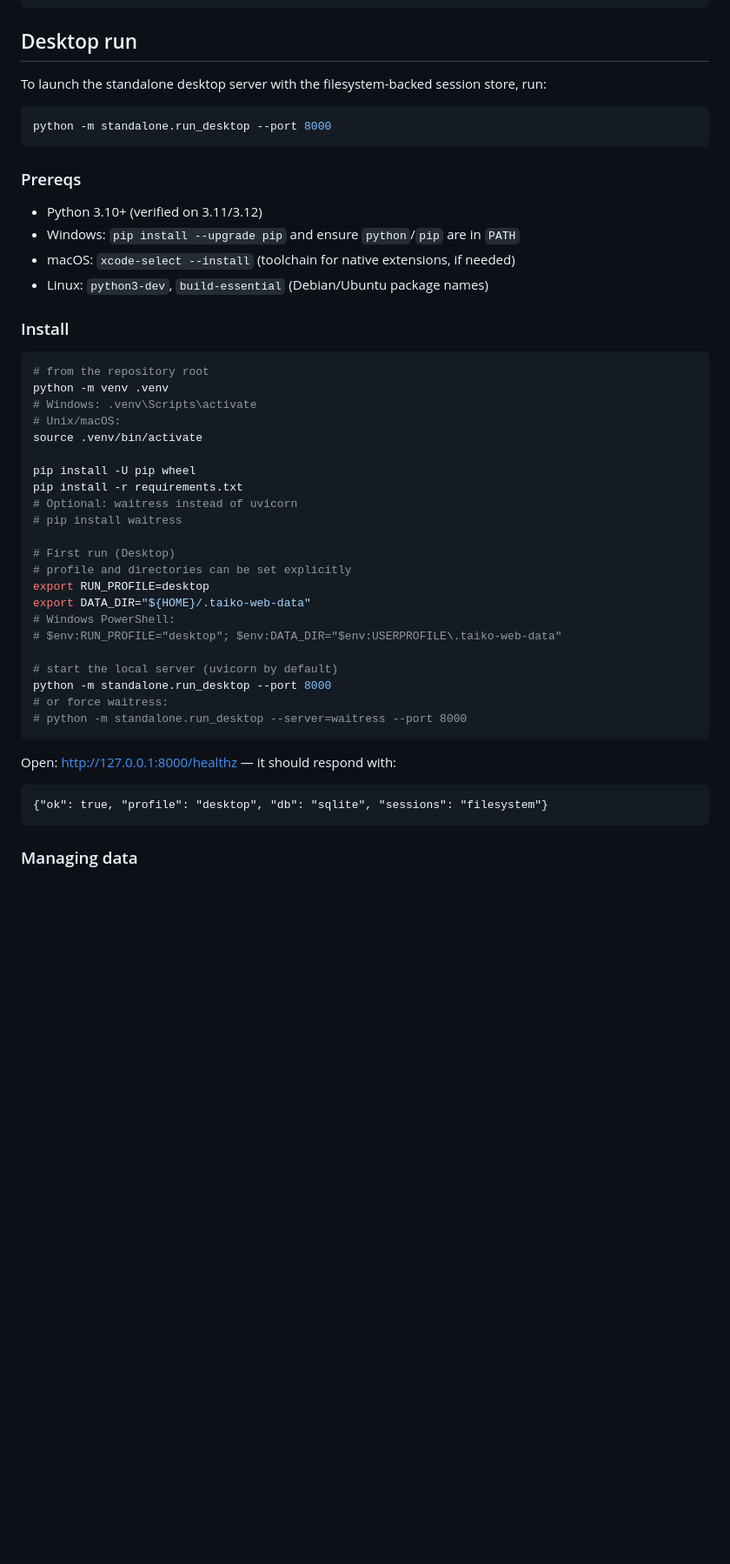
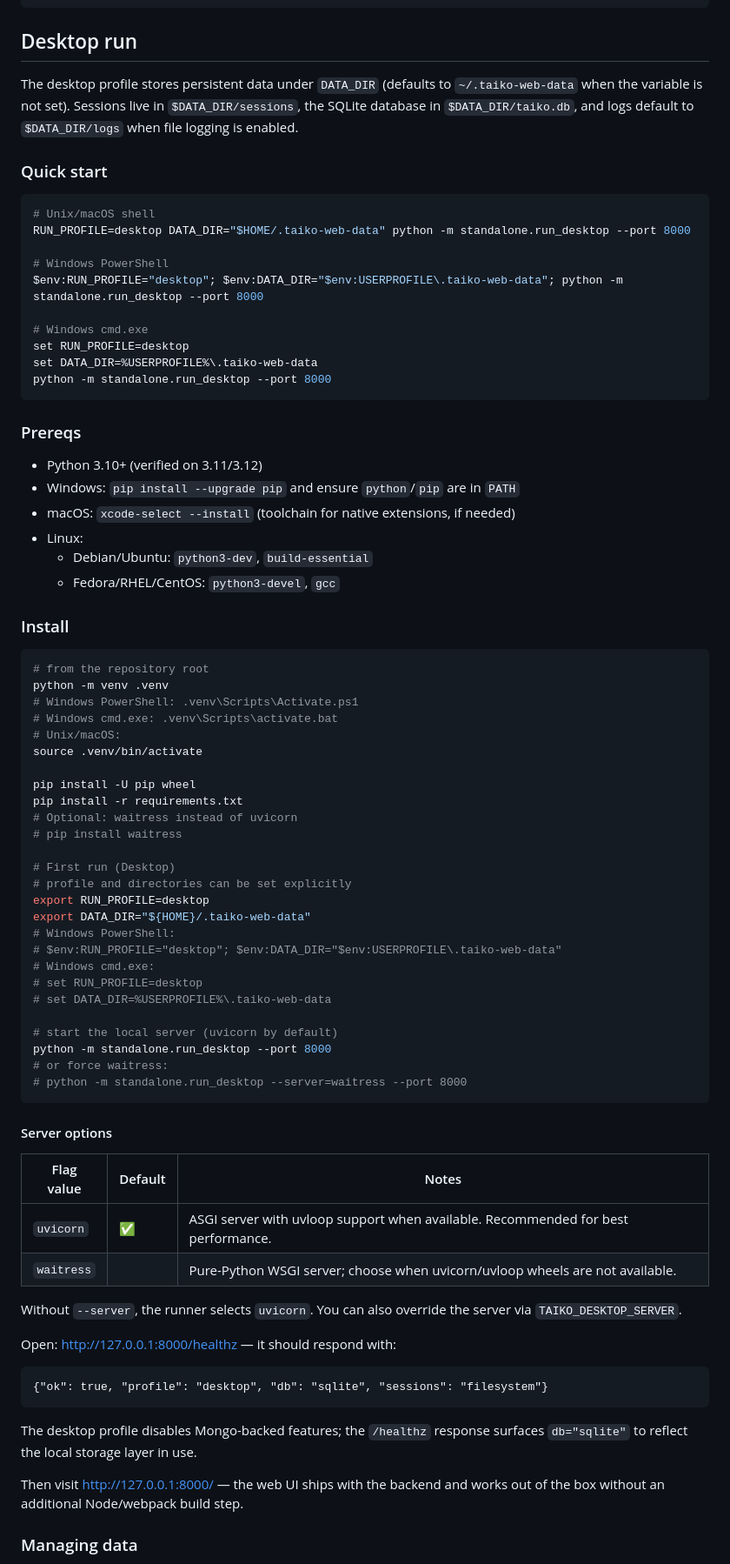
Before and after one commit to mopga/taiko-web-fork, a Markdown page: README.md, the part around one of its changes. Shown at 87% size. Drawn GitHub-style; blank space fills up the shorter version.

Commit message:
Clarify desktop profile README guidance

````diff
--- a/README.md
+++ b/README.md
@@ -31,9 +31,23 @@ docker compose up -d
 
 ## Desktop run
 
-To launch the standalone desktop server with the filesystem-backed session store, run:
+The desktop profile stores persistent data under `DATA_DIR` (defaults to
+`~/.taiko-web-data` when the variable is not set). Sessions live in
+`$DATA_DIR/sessions`, the SQLite database in `$DATA_DIR/taiko.db`, and logs
+default to `$DATA_DIR/logs` when file logging is enabled.
+
+### Quick start
 
 ```bash
+# Unix/macOS shell
+RUN_PROFILE=desktop DATA_DIR="$HOME/.taiko-web-data" python -m standalone.run_desktop --port 8000
+
+# Windows PowerShell
+$env:RUN_PROFILE="desktop"; $env:DATA_DIR="$env:USERPROFILE\.taiko-web-data"; python -m standalone.run_desktop --port 8000
+
+# Windows cmd.exe
+set RUN_PROFILE=desktop
+set DATA_DIR=%USERPROFILE%\.taiko-web-data
 python -m standalone.run_desktop --port 8000
 ```
 
@@ -41,13 +55,16 @@ python -m standalone.run_desktop --port 8000
 - Python 3.10+ (verified on 3.11/3.12)
 - Windows: `pip install --upgrade pip` and ensure `python`/`pip` are in `PATH`
 - macOS: `xcode-select --install` (toolchain for native extensions, if needed)
-- Linux: `python3-dev`, `build-essential` (Debian/Ubuntu package names)
+- Linux:
+  - Debian/Ubuntu: `python3-dev`, `build-essential`
+  - Fedora/RHEL/CentOS: `python3-devel`, `gcc`
 
 ### Install
 ```bash
 # from the repository root
 python -m venv .venv
-# Windows: .venv\Scripts\activate
+# Windows PowerShell: .venv\Scripts\Activate.ps1
+# Windows cmd.exe: .venv\Scripts\activate.bat
 # Unix/macOS:
 source .venv/bin/activate
 
@@ -62,6 +79,9 @@ export RUN_PROFILE=desktop
 export DATA_DIR="${HOME}/.taiko-web-data"
 # Windows PowerShell:
 # $env:RUN_PROFILE="desktop"; $env:DATA_DIR="$env:USERPROFILE\.taiko-web-data"
+# Windows cmd.exe:
+# set RUN_PROFILE=desktop
+# set DATA_DIR=%USERPROFILE%\.taiko-web-data
 
 # start the local server (uvicorn by default)
 python -m standalone.run_desktop --port 8000
@@ -69,11 +89,27 @@ python -m standalone.run_desktop --port 8000
 # python -m standalone.run_desktop --server=waitress --port 8000
 ```
 
+#### Server options
+
+| Flag value | Default | Notes |
+| --- | --- | --- |
+| `uvicorn` | ✅ | ASGI server with uvloop support when available. Recommended for best performance. |
+| `waitress` |  | Pure-Python WSGI server; choose when uvicorn/uvloop wheels are not available. |
+
+Without `--server`, the runner selects `uvicorn`. You can also override the
+server via `TAIKO_DESKTOP_SERVER`.
+
 Open: http://127.0.0.1:8000/healthz — it should respond with:
 
 ```
 {"ok": true, "profile": "desktop", "db": "sqlite", "sessions": "filesystem"}
 ```
+
+The desktop profile disables Mongo-backed features; the `/healthz` response
+surfaces `db="sqlite"` to reflect the local storage layer in use.
+
+Then visit http://127.0.0.1:8000/ — the web UI ships with the backend and works
+out of the box without an additional Node/webpack build step.
 
 ### Managing data
 
````
Also changed, not shown: other parts of README.md (+2 -1 lines).
